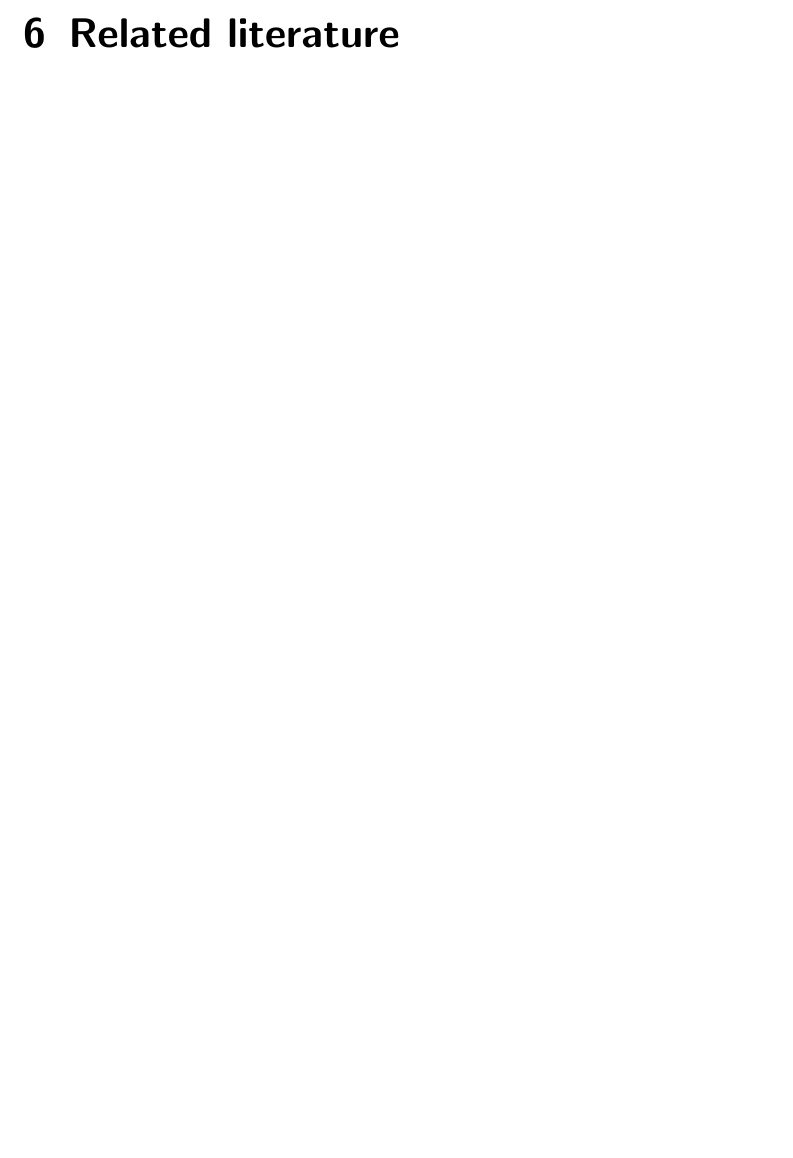
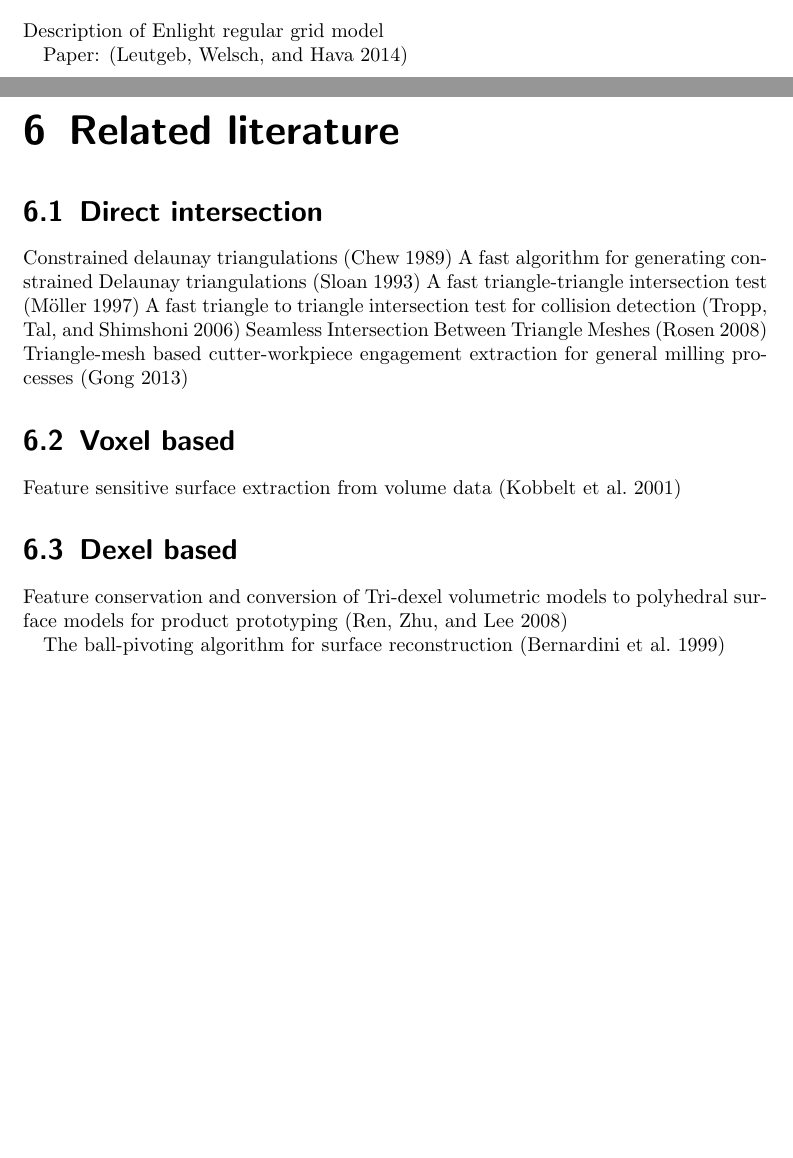
Before and after one commit to bernhardmgruber/master_thesis, a LaTeX document (latex_expose/main.tex, which reads latex_expose/literature.tex, latex_expose/problem.tex): part of page 8 of 9 before the commit and two parts of pages 4 and 8 of 10 after it, the two joined at a grey line, cut at the place of the change, the shorter picture padded with empty space. Compiled offline with pdfLaTeX.

Commit message:
more literature

```diff
--- a/latex_expose/literature.tex
+++ b/latex_expose/literature.tex
@@ -1,2 +1,24 @@
 
 \chapter{Related literature}
+
+
+\section{Direct intersection}
+
+Constrained delaunay triangulations \cite{CDT}
+A fast algorithm for generating constrained Delaunay triangulations \cite{CDT_fast}
+A fast triangle-triangle intersection test \cite{tri_tri_intersection_moller}
+A fast triangle to triangle intersection test for collision detection \cite{tri_tri_intersection_2}
+Seamless Intersection Between Triangle Meshes \cite{mesh_intersection}
+Triangle-mesh based cutter-workpiece engagement extraction for general milling processes \cite{cutter_workpiece_engagement}
+
+
+\section{Voxel based}
+
+Feature sensitive surface extraction from volume data \cite{extended_marching_cubes}
+
+
+\section{Dexel based}
+
+Feature conservation and conversion of Tri-dexel volumetric models to polyhedral surface models for product prototyping \cite{tridexel}
+
+The ball-pivoting algorithm for surface reconstruction \cite{BPA}
--- a/latex_expose/problem.tex
+++ b/latex_expose/problem.tex
@@ -1,2 +1,6 @@
 
 \chapter{Problem statement}
+
+Description of Enlight regular grid model
+
+Paper: \cite{enlight}
```
Also changed, not shown: latex_expose/references.bib (+9 -0 lines).
